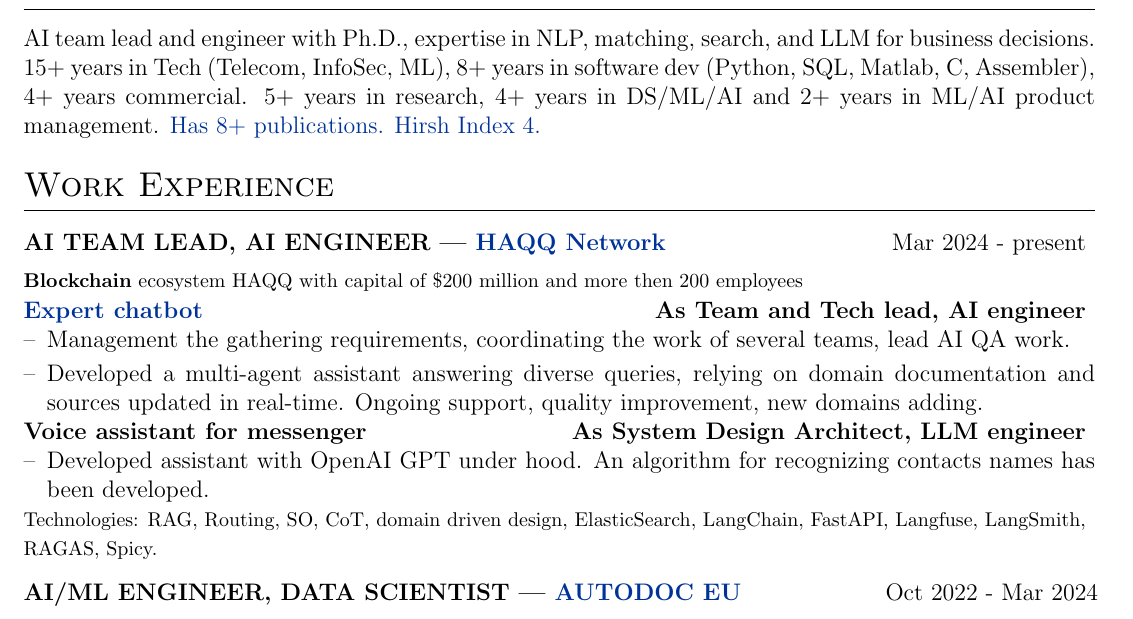
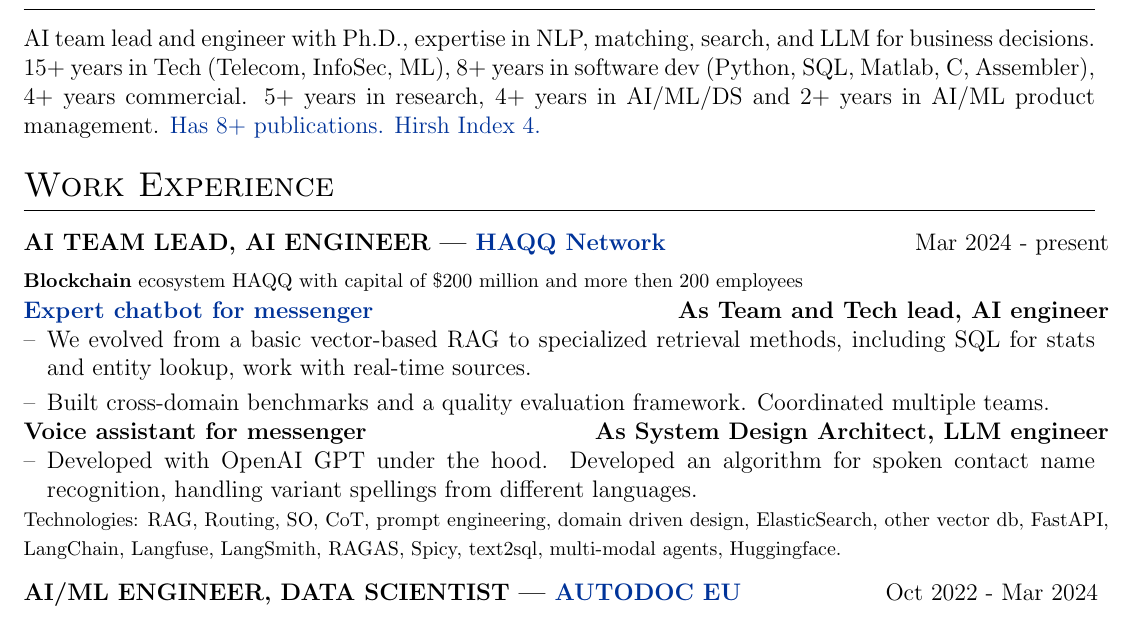
Before and after one commit to Irina-Na/my_CV, a LaTeX CV (cv.tex): part of page 1 of 2, cut so that both start at the same text. Compiled offline with pdfLaTeX.

Commit message:
Update technologies and job description in latest position

```diff
--- a/cv.tex
+++ b/cv.tex
@@ -130,7 +130,7 @@
 
 %Interests/ Keywords/ Summary
 \section{Summary}
-AI team lead and engineer with Ph.D., expertise in NLP, matching, search, and LLM for business decisions. 15+ years in Tech (Telecom, InfoSec, ML), 8+ years in software dev (Python, SQL, Matlab, C, Assembler), 4+ years commercial. 5+ years in research, 4+ years in DS/ML/AI and 2+ years in ML/AI product management. \href{https://scholar.google.com/citations?user=g1m_ATEAAAAJ&hl=ru}{Has 8+ publications. Hirsh Index 4. }
+AI team lead and engineer with Ph.D., expertise in NLP, matching, search, and LLM for business decisions. 15+ years in Tech (Telecom, InfoSec, ML), 8+ years in software dev (Python, SQL, Matlab, C, Assembler), 4+ years commercial. 5+ years in research, 4+ years in AI/ML/DS and 2+ years in AI/ML product management. \href{https://scholar.google.com/citations?user=g1m_ATEAAAAJ&hl=ru}{Has 8+ publications. Hirsh Index 4. }
 
 %Experience
 \section{Work Experience}
@@ -139,12 +139,11 @@ AI team lead and engineer with Ph.D., expertise in NLP, matching, search, and LL
 \textbf{AI TEAM LEAD, AI ENGINEER | \href{https://haqq.network/}{HAQQ Network}} \hfill Mar 2024 - present \\[3.75pt]
 \footnotesize \textbf{Blockchain} ecosystem HAQQ with capital of \$200 million and more then 200 employees \\ [1.0pt]
 
-\textbf{\href{https://www.mmapp.org/}{Expert chatbot}} \hfill \textbf {As Team and Tech lead, AI engineer}\\
+\textbf{\href{https://www.mmapp.org/}{Expert chatbot for messenger}} \hfill \textbf {As Team and Tech lead, AI engineer}\\
 \multicolumn{2}{@{}X@{}}{
 \begin{minipage}[t]{\linewidth}
     \begin{itemize}[nosep,after=\strut, leftmargin=1em, itemsep=3pt]
-        \item[--] Management the gathering requirements, coordinating the work of several teams, lead AI QA work.
-        \item[--] Developed a multi-agent assistant answering diverse queries, relying on domain documentation and sources updated in real-time. Ongoing support, quality improvement, new domains adding.
+        \item[--] We evolved from a basic vector-based RAG to specialized retrieval methods, including SQL for stats and entity lookup, work with real-time sources. \item[--] Built cross-domain benchmarks and a quality evaluation framework. Coordinated multiple teams.
     \end{itemize}
     \end{minipage}
 }  \\ [4.0pt]
@@ -152,12 +151,12 @@ AI team lead and engineer with Ph.D., expertise in NLP, matching, search, and LL
 \multicolumn{2}{@{}X@{}}{
 \begin{minipage}[t]{\linewidth}
     \begin{itemize}[nosep,after=\strut, leftmargin=1em, itemsep=3pt]
-        \item[--] Developed assistant with OpenAI GPT under hood. An algorithm for recognizing contacts names has been developed.
+        \item[--] Developed with OpenAI GPT under the hood. Developed an algorithm for spoken contact name recognition, handling variant spellings from different languages.
     \end{itemize}
     \end{minipage}
 }  \\
-\footnotesize Technologies: RAG, Routing, SO, CoT, domain driven design, ElasticSearch, LangChain, FastAPI, Langfuse, LangSmith,\\
-\footnotesize  RAGAS, Spicy. \\
+\footnotesize Technologies: RAG, Routing, SO, CoT, prompt engineering, domain driven design, ElasticSearch, other vector db, FastAPI,\\
+\footnotesize  LangChain, Langfuse, LangSmith, RAGAS, Spicy, text2sql, multi-modal agents, Huggingface.  \\
 \end{tabularx}
 
 \begin{tabularx}{\linewidth}{ @{}l r@{} }
```
